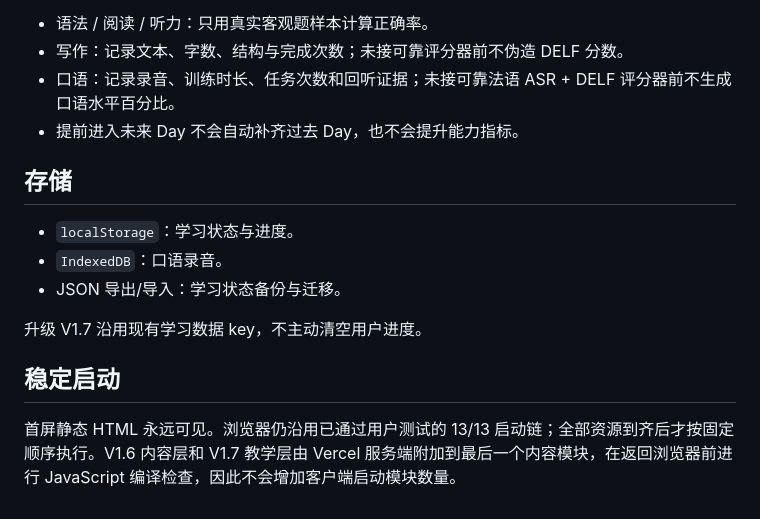
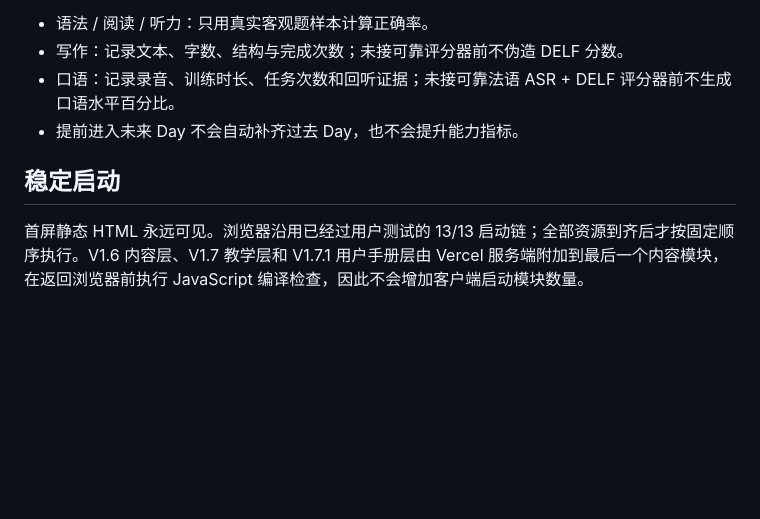
Before and after one commit to Happyxixi333/delf50-web, a Markdown page: README.md, the part around one of its changes. Rendered like a GitHub page; blank space fills up the shorter version.

```diff
--- a/README.md
+++ b/README.md
@@ -103,14 +117,6 @@ V1.7 把产品从“功能原型”推进为可长期扩展的教学系统，重
 - 口语：记录录音、训练时长、任务次数和回听证据；未接可靠法语 ASR + DELF 评分器前不生成口语水平百分比。
 - 提前进入未来 Day 不会自动补齐过去 Day，也不会提升能力指标。
 
-## 存储
-
-- `localStorage`：学习状态与进度。
-- `IndexedDB`：口语录音。
-- JSON 导出/导入：学习状态备份与迁移。
-
-升级 V1.7 沿用现有学习数据 key，不主动清空用户进度。
-
 ## 稳定启动
 
-首屏静态 HTML 永远可见。浏览器仍沿用已通过用户测试的 13/13 启动链；全部资源到齐后才按固定顺序执行。V1.6 内容层和 V1.7 教学层由 Vercel 服务端附加到最后一个内容模块，在返回浏览器前进行 JavaScript 编译检查，因此不会增加客户端启动模块数量。
+首屏静态 HTML 永远可见。浏览器沿用已经过用户测试的 13/13 启动链；全部资源到齐后才按固定顺序执行。V1.6 内容层、V1.7 教学层和 V1.7.1 用户手册层由 Vercel 服务端附加到最后一个内容模块，在返回浏览器前执行 JavaScript 编译检查，因此不会增加客户端启动模块数量。
```
Also changed, not shown: other parts of README.md (+58 -44 lines).
